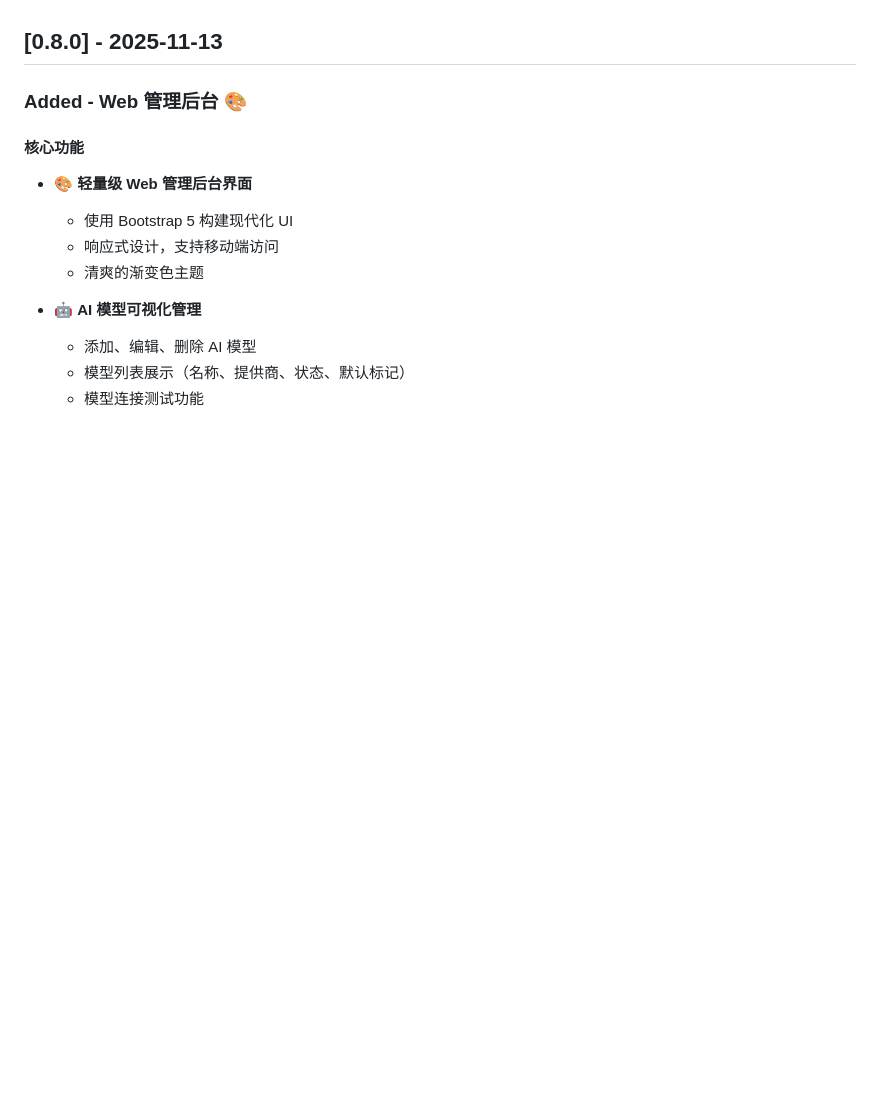
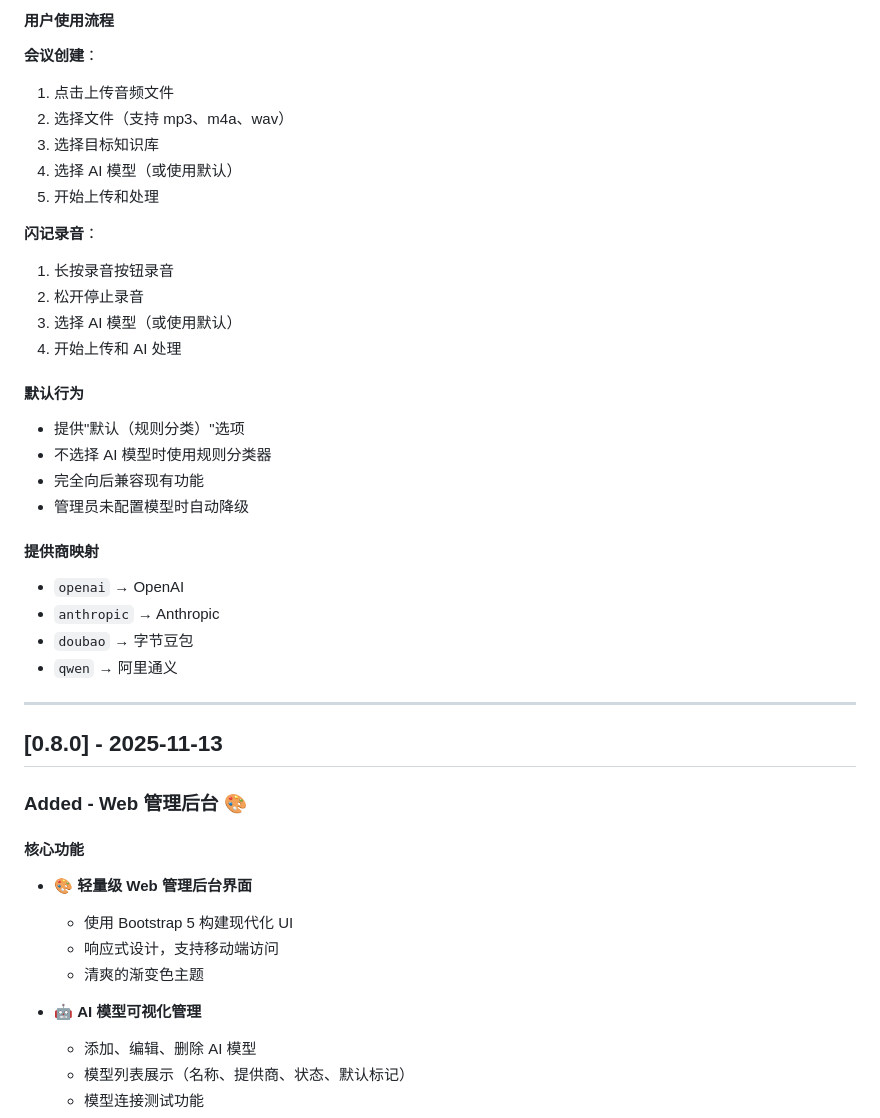
Before and after one commit to cosmosva/Cshine, a Markdown page: docs/core/CHANGELOG.md, the part around one of its changes. Drawn GitHub-style; blank space fills up the shorter version.

Commit message:
docs: 更新 CHANGELOG v0.9.0 - 小程序端 AI 模型选择

```diff
--- a/docs/core/CHANGELOG.md
+++ b/docs/core/CHANGELOG.md
@@ -7,3 +63,31 @@ and this project adheres to [Semantic Versioning](https://semver.org/spec/v2.0.0
+#### 用户使用流程
+
+**会议创建**：
+1. 点击上传音频文件
+2. 选择文件（支持 mp3、m4a、wav）
+3. 选择目标知识库
+4. 选择 AI 模型（或使用默认）
+5. 开始上传和处理
+
+**闪记录音**：
+1. 长按录音按钮录音
+2. 松开停止录音
+3. 选择 AI 模型（或使用默认）
+4. 开始上传和 AI 处理
+
+#### 默认行为
+- 提供"默认（规则分类）"选项
+- 不选择 AI 模型时使用规则分类器
+- 完全向后兼容现有功能
+- 管理员未配置模型时自动降级
+
+#### 提供商映射
+- `openai` → OpenAI
+- `anthropic` → Anthropic
+- `doubao` → 字节豆包
+- `qwen` → 阿里通义
+
+---
 
 ## [0.8.0] - 2025-11-13
 
```
Also changed, not shown: other parts of docs/core/CHANGELOG.md (+56 -0 lines).
